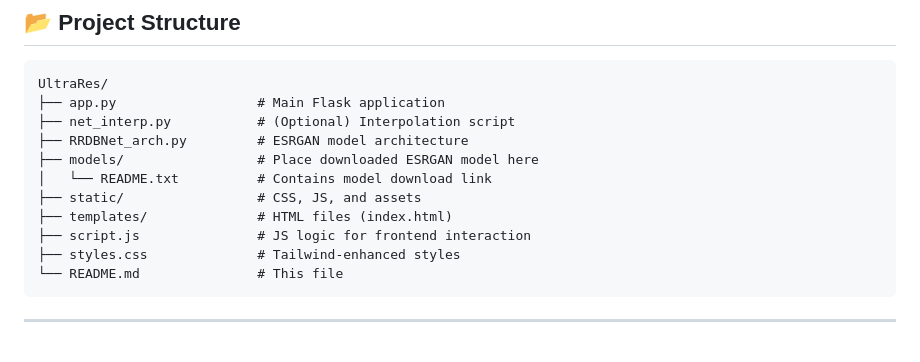
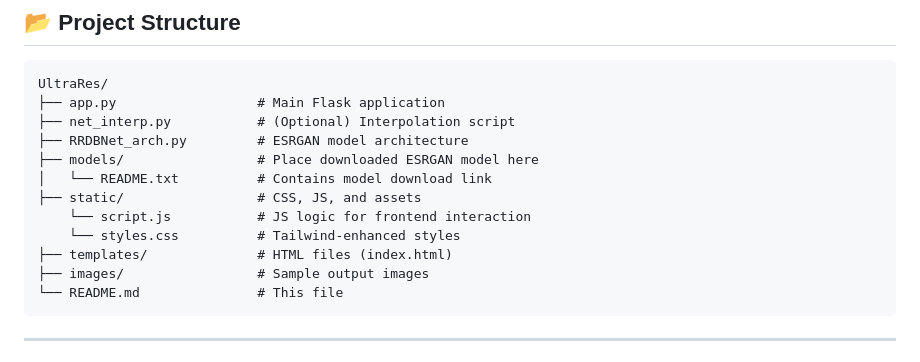
Before and after one commit to AmanSheikh2004/UltraRes, a Markdown page: Readme.md, the part around the change. GitHub-like rendering.

````diff
--- a/Readme.md
+++ b/Readme.md
@@ -35,9 +35,10 @@ UltraRes/
 ├── models/                 # Place downloaded ESRGAN model here
 │   └── README.txt          # Contains model download link
 ├── static/                 # CSS, JS, and assets
+    └── script.js           # JS logic for frontend interaction
+    └── styles.css          # Tailwind-enhanced styles
 ├── templates/              # HTML files (index.html)
-├── script.js               # JS logic for frontend interaction
-├── styles.css              # Tailwind-enhanced styles
+├── images/                 # Sample output images
 └── README.md               # This file
 ```
 
````
